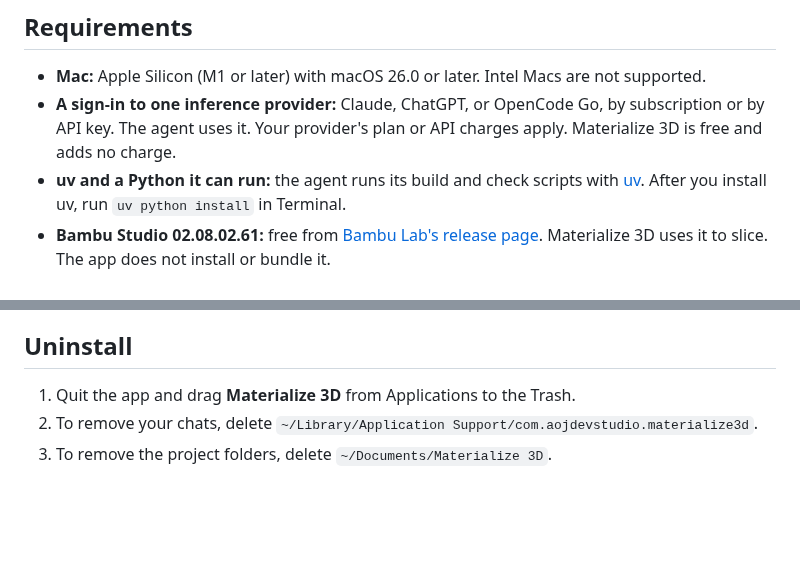
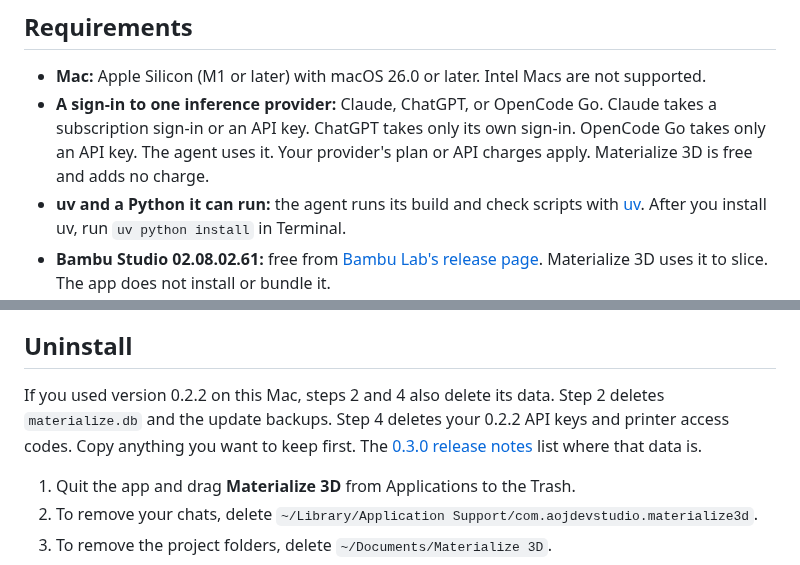
Before and after one commit to AojdevStudio/materialize-3d, a Markdown page: docs/install-macos.md, 2 parts joined by grey strips. Drawn GitHub-style; blank space fills up the shorter version.

```diff
--- a/docs/install-macos.md
+++ b/docs/install-macos.md
@@ -7,7 +7,7 @@ Use these steps with the DMG on the [Releases page](https://github.com/AojdevStu
 ## Requirements
 
 - **Mac:** Apple Silicon (M1 or later) with macOS 26.0 or later. Intel Macs are not supported.
-- **A sign-in to one inference provider:** Claude, ChatGPT, or OpenCode Go, by subscription or by API key. The agent uses it. Your provider's plan or API charges apply. Materialize 3D is free and adds no charge.
+- **A sign-in to one inference provider:** Claude, ChatGPT, or OpenCode Go. Claude takes a subscription sign-in or an API key. ChatGPT takes only its own sign-in. OpenCode Go takes only an API key. The agent uses it. Your provider's plan or API charges apply. Materialize 3D is free and adds no charge.
 - **uv and a Python it can run:** the agent runs its build and check scripts with [uv](https://docs.astral.sh/uv/). After you install uv, run `uv python install` in Terminal.
 - **Bambu Studio 02.08.02.61:** free from [Bambu Lab's release page](https://github.com/bambulab/BambuStudio/releases/tag/v02.08.02.61). Materialize 3D uses it to slice. The app does not install or bundle it.
 - **To print:** a Bambu Lab P2S with a 0.4 mm nozzle.
@@ -53,6 +53,8 @@ If you already use a different Bambu Studio version, keep it. Install 02.08.02.6
 
 ## Uninstall
 
+If you used version 0.2.2 on this Mac, steps 2 and 4 also delete its data. Step 2 deletes `materialize.db` and the update backups. Step 4 deletes your 0.2.2 API keys and printer access codes. Copy anything you want to keep first. The [0.3.0 release notes](releases/v0.3.0.md#your-data) list where that data is.
+
 1. Quit the app and drag **Materialize 3D** from Applications to the Trash.
 2. To remove your chats, delete `~/Library/Application Support/com.aojdevstudio.materialize3d`.
 3. To remove the project folders, delete `~/Documents/Materialize 3D`.
```
Also changed, not shown: docs/releasing.md (+11 -11 lines).
